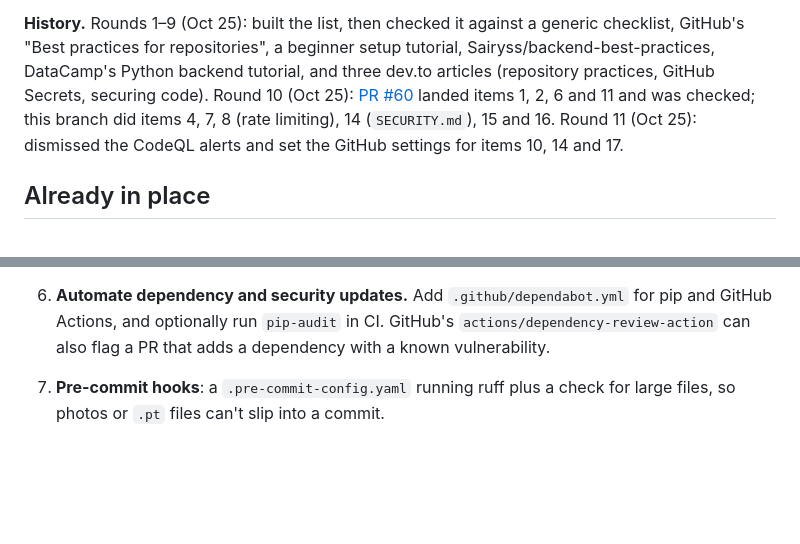
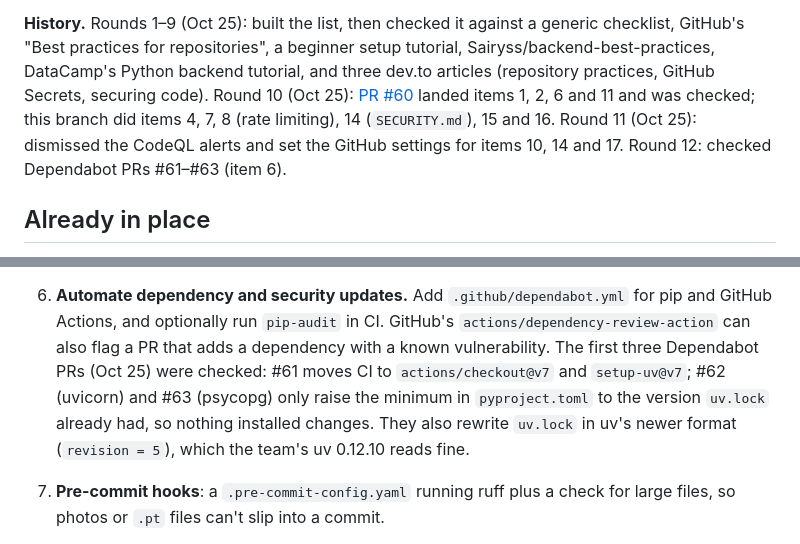
Before and after one commit to ninaa26/applev2, a Markdown page: docs/backend-practices.md, 2 parts joined by grey strips. Rendered like a GitHub page; blank space fills up the shorter version.

Commit message:
Docs: the first Dependabot PRs, checked
Co-Authored-By: Claude Opus 5.5 <noreply@anthropic.com>

```diff
--- a/docs/backend-practices.md
+++ b/docs/backend-practices.md
@@ -9,7 +9,7 @@ DataCamp's Python backend tutorial, and three dev.to articles (repository practi
 securing code). Round 10 (Oct 25): [PR #60](https://github.com/ninaa26/applev2/pull/60) landed
 items 1, 2, 6 and 11 and was checked; this branch did items 4, 7, 8 (rate limiting), 14
 (`SECURITY.md`), 15 and 16. Round 11 (Oct 25): dismissed the CodeQL alerts and set the
-GitHub settings for items 10, 14 and 17.
+GitHub settings for items 10, 14 and 17. Round 12: checked Dependabot PRs #61–#63 (item 6).
 
 ## Already in place
 
@@ -94,6 +94,10 @@ GitHub settings for items 10, 14 and 17.
 6. **Automate dependency and security updates.** Add `.github/dependabot.yml` for pip and GitHub
    Actions, and optionally run `pip-audit` in CI. GitHub's `actions/dependency-review-action` can also
    flag a PR that adds a dependency with a known vulnerability.
+   The first three Dependabot PRs (Oct 25) were checked: #61 moves CI to `actions/checkout@v7` and
+   `setup-uv@v7`; #62 (uvicorn) and #63 (psycopg) only raise the minimum in `pyproject.toml` to the
+   version `uv.lock` already had, so nothing installed changes. They also rewrite `uv.lock` in uv's
+   newer format (`revision = 5`), which the team's uv 0.12.10 reads fine.
 7. **Pre-commit hooks**: a `.pre-commit-config.yaml` running ruff plus a check for large files, so
    photos or `.pt` files can't slip into a commit.
 8. **Require authentication on anything exposed.** `SENTINEL_DASHBOARD_PASSWORD` is optional.
```
